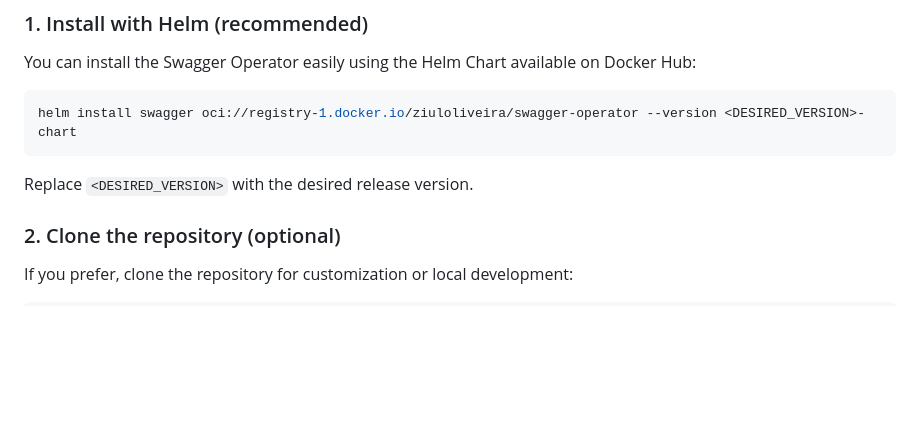
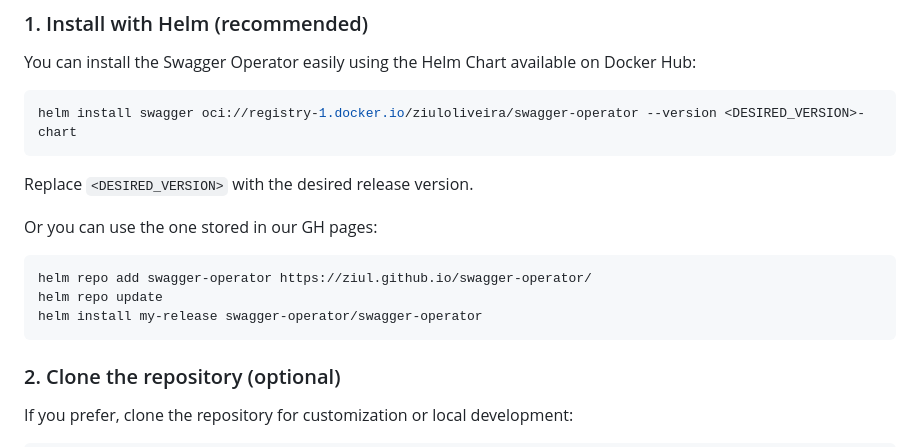
Before and after one commit to Ziul/swagger-operator, a Markdown page: README.md, the part around the change. Rendered like a GitHub page; blank space fills up the shorter version.

Commit message:
update readme with chart repository
Signed-off-by: Luiz Oliveira <ziuloliveira@gmail.com>

````diff
--- a/README.md
+++ b/README.md
@@ -35,6 +35,14 @@ helm install swagger oci://registry-1.docker.io/ziuloliveira/swagger-operator --
 ```
 
 Replace `<DESIRED_VERSION>` with the desired release version.
+
+Or you can use the one stored in our GH pages:
+
+```bash
+helm repo add swagger-operator https://ziul.github.io/swagger-operator/
+helm repo update
+helm install my-release swagger-operator/swagger-operator
+```
 
 ### 2. Clone the repository (optional)
 
````
